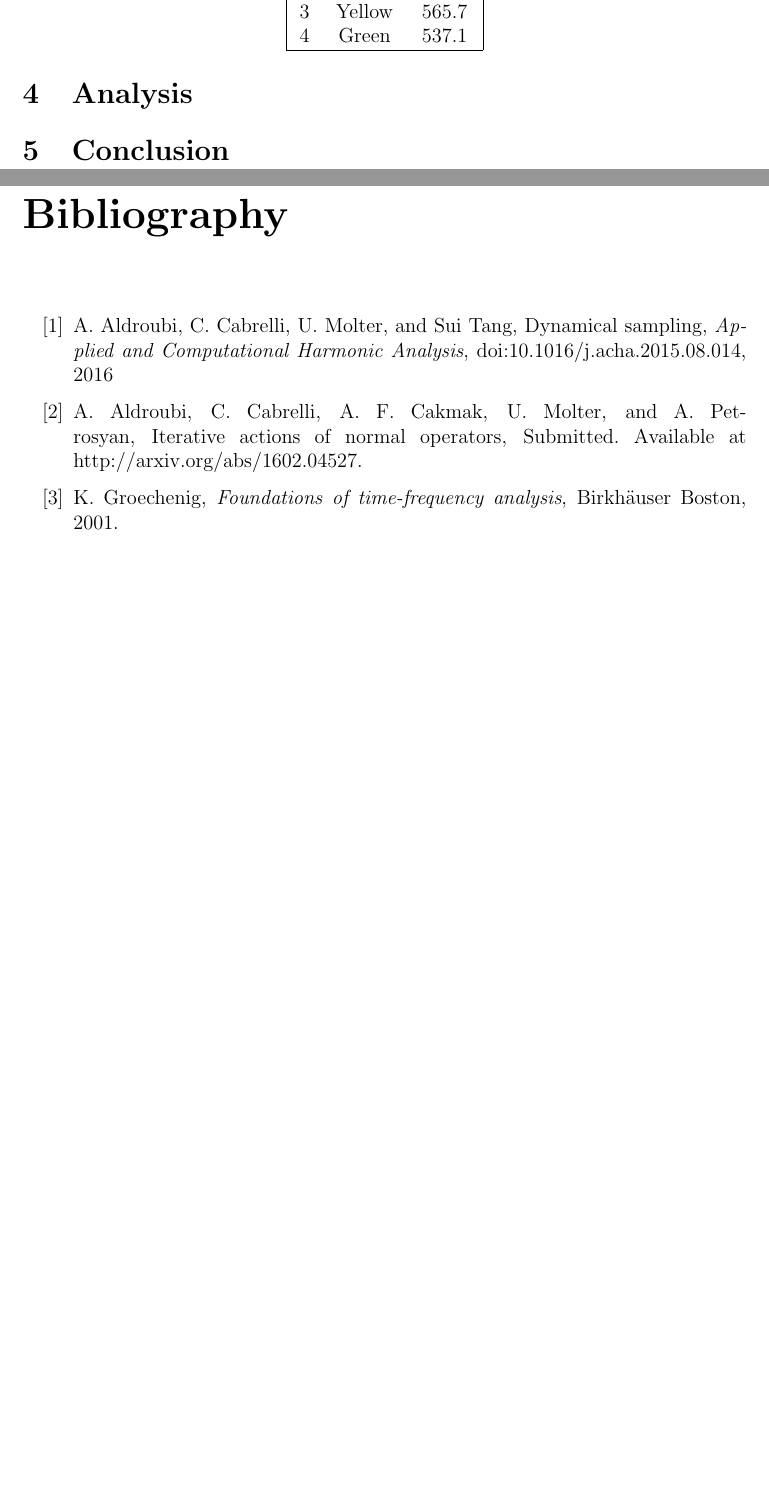
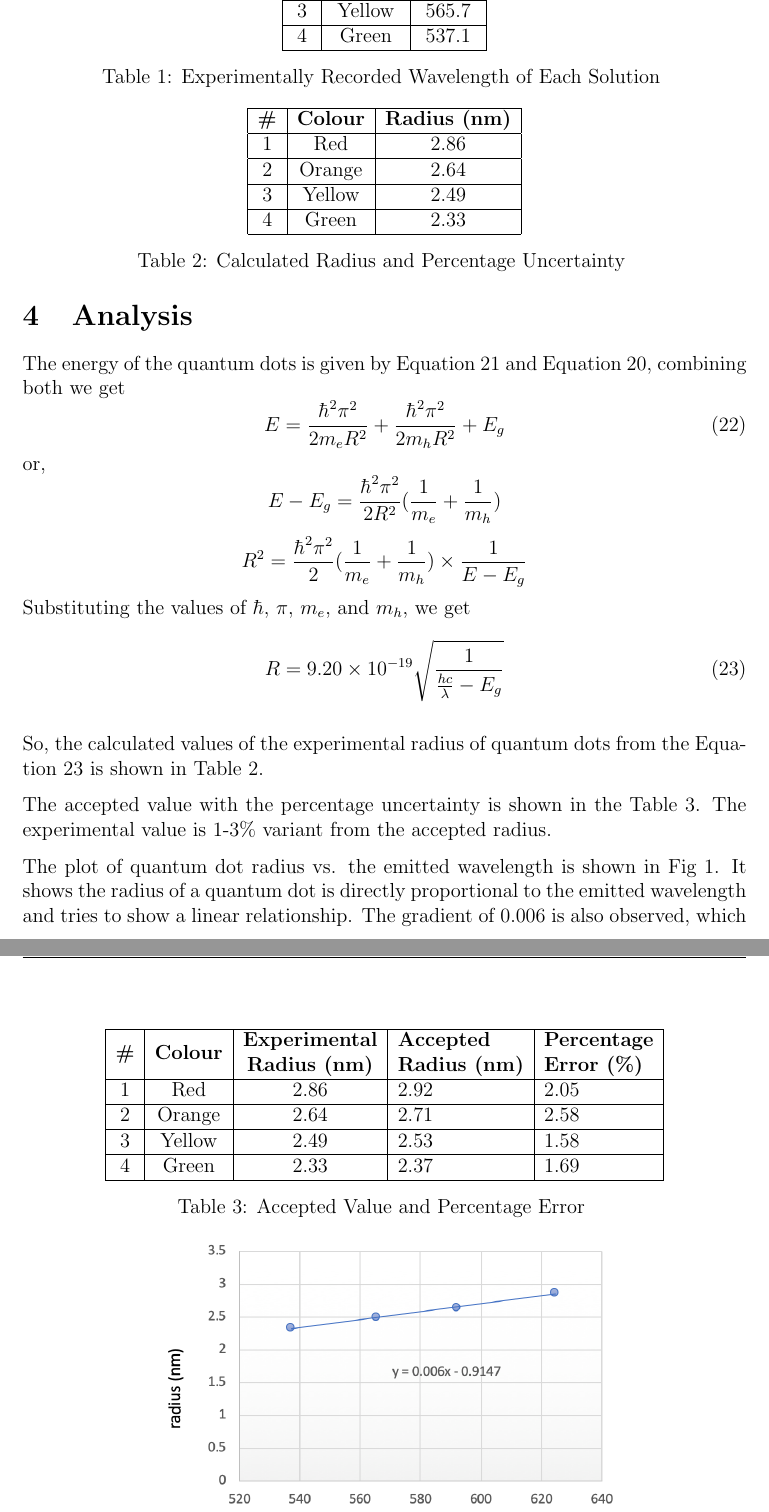
Before and after one commit to kavichapagain/quantum-dots, a LaTeX document (main.tex): two parts of pages 6 and 7 of 7 before the commit and two parts of pages 6 and 7 of 8 after it, joined at a grey line, cut so that both start at the same text, the shorter picture padded with empty space. Compiled offline with pdfLaTeX.

Commit message:
table and analysis

```diff
--- a/main.tex
+++ b/main.tex
@@ -1,14 +1,13 @@
-%%%%%%%%%%%%%%%%%%%%%%%%%%%%%%%%%%%%%%%%%%%
-%%% DOCUMENT PREAMBLE %%%
+
+
+
 \documentclass[12pt]{report}
 \usepackage[english]{babel}
-%\usepackage{natbib}
-\usepackage{url}
 \usepackage{amsmath}
 \usepackage[utf8x]{inputenc}
 \usepackage{amsmath}
 \usepackage{graphicx}
-\graphicspath{{images/}}
+\graphicspath{{.images/}}
 \usepackage{parskip}
 \usepackage{fancyhdr}
 \usepackage{vmargin}
@@ -19,13 +18,10 @@
 % Title
 \author{ Kavi Chapagain}
 % Author
-\date{Experiment 3}
-% Date
 
 \makeatletter
 \let\thetitle\@title
 \let\theauthor\@author
-\let\thedate\@date
 \makeatother
 
 \pagestyle{fancy}
@@ -201,4 +187,0 @@ table
-2 & Orange & 592.2 \\
-3 & Yellow & 565.7 \\
-4 & Green & 537.1 \\
-\hline
@@ -205,6 +191,60 @@ table
+3          & Yellow          & 565.7                  \\ \hline
+4          & Green           & 537.1                  \\ \hline
 \end{tabular}
-\end{center}
+\caption{Experimentally Recorded Wavelength of Each Solution }
+\label{tbl:wl}
+\end{table}
 
 
 \section{Analysis}
 
+
+The energy of the quantum dots is given by Equation 21 and Equation 20, combining both we get
+\begin{equation}
+    E = \frac{\hbar^2 \pi^2}{2m_eR^2} + \frac{\hbar^2 \pi^2}{2m_hR^2} + E_g
+\end{equation}
+or,
+\begin{equation*}
+    E - E_g  = \frac{\hbar^2 \pi^2}{2R^2} (\frac{1}{m_e} + \frac{1}{m_h})
+\end{equation*}
+\begin{equation*}
+    R^2 =   \frac{\hbar^2 \pi^2}{2} (\frac{1}{m_e} + \frac{1}{m_h}) \times \frac{1}{E - E_g}
+\end{equation*}
+Substituting the values of $\hbar,$ $\pi,$ $m_e$, and  $m_h$, we get
+\begin{equation}
+    R =   9.20\times  10^{-19} \sqrt{\frac{1}{\frac{hc}{\lambda} - E_g}}
+\end{equation}
+
+So, the calculated values of the experimental radius of quantum dots from the Equation 23 is shown in Table \ref{tbl:radius}.
+
+\begin{table}[]
+\centering
+\begin{tabular}{|c|c|c|l|}
+\hline
+\textbf{\#} & \textbf{Colour} & \textbf{Radius (nm)}  \\ \hline
+1          & Red             & 2.86                   \\ \hline
+2          & Orange          & 2.64                \\ \hline
+3          & Yellow          & 2.49                \\ \hline
+4          & Green           & 2.33                 \\ \hline
+\end{tabular}
+\caption{Calculated Radius and Percentage Uncertainty }
+\label{tbl:radius}
+\end{table}
+
+The accepted value with the percentage uncertainty is shown in the Table \ref{tbl:uncertain}. The experimental value is 1-3\% variant from the accepted radius.
+
+\begin{table}[]
+\centering
+\begin{tabular}{|c|c|c|l|l|}
+\hline
+\textbf{\#} & \textbf{Colour} & \textbf{\begin{tabular}[c]{@{}c@{}}Experimental\\ Radius (nm)\end{tabular}} & \textbf{\begin{tabular}[c]{@{}l@{}}Accepted \\ Radius (nm)\end{tabular}} & \textbf{\begin{tabular}[c]{@{}l@{}}Percentage \\ Error (\%)\end{tabular}} \\ \hline
+1           & Red             & 2.86                                                                          & 2.92                                                                        & 2.05                                                                           \\ \hline
+2           & Orange          & 2.64                                                                       & 2.71                                                                        & 2.58                                                                           \\ \hline
+3           & Yellow          & 2.49                                                                       & 2.53                                                                        & 1.58                                                                           \\ \hline
+4           & Green           & 2.33                                                                       & 2.37                                                                        & 1.69                                                                           \\ \hline
+\end{tabular}
+\caption{Accepted Value and Percentage Error }
+\label{tbl:uncertain}
+\end{table}
+
+The plot of quantum dot radius vs. the emitted wavelength is shown in Fig \ref{fig:qd_plot}. It shows the radius of a quantum dot is directly proportional to the emitted wavelength and tries to show a linear relationship. The gradient of 0.006 is also observed, which is seen as a gradual positive increment of the radius with respect to wavelength in the graph.
@@ -219,21 +267,5 @@ table
-\begin{thebibliography}{111}
-
-  \bibitem{ACMT}
-A. Aldroubi, C. Cabrelli, U. Molter, and Sui Tang,
-Dynamical sampling,
-{\it  Applied and Computational Harmonic Analysis}, doi:10.1016/j.acha.2015.08.014, 2016
-
-%if the "underfill \hbox" warning bothers you uncomment the following line
-%\raggedright
-\bibitem{ACAMP}
-    A. Aldroubi, C. Cabrelli, A. F. Cakmak, U. Molter,  and A. Petrosyan,
-    Iterative actions of normal operators,
-    Submitted. Available at http://arxiv.org/abs/1602.04527.
-
-\bibitem{Gro01}
-    K. Groechenig,
-    {\it Foundations of time-frequency analysis},
-    Birkh\"auser Boston, 2001.
+\bibitem{b1}
+   Experiment Guide, Operating Instructions: 1751-18 CENCO Quantum Dots, Nanosys
 
 \end{thebibliography}
 \end{document}
```
Also changed, not shown: images/r-w.png (added), main.tex (56 more changed lines).
